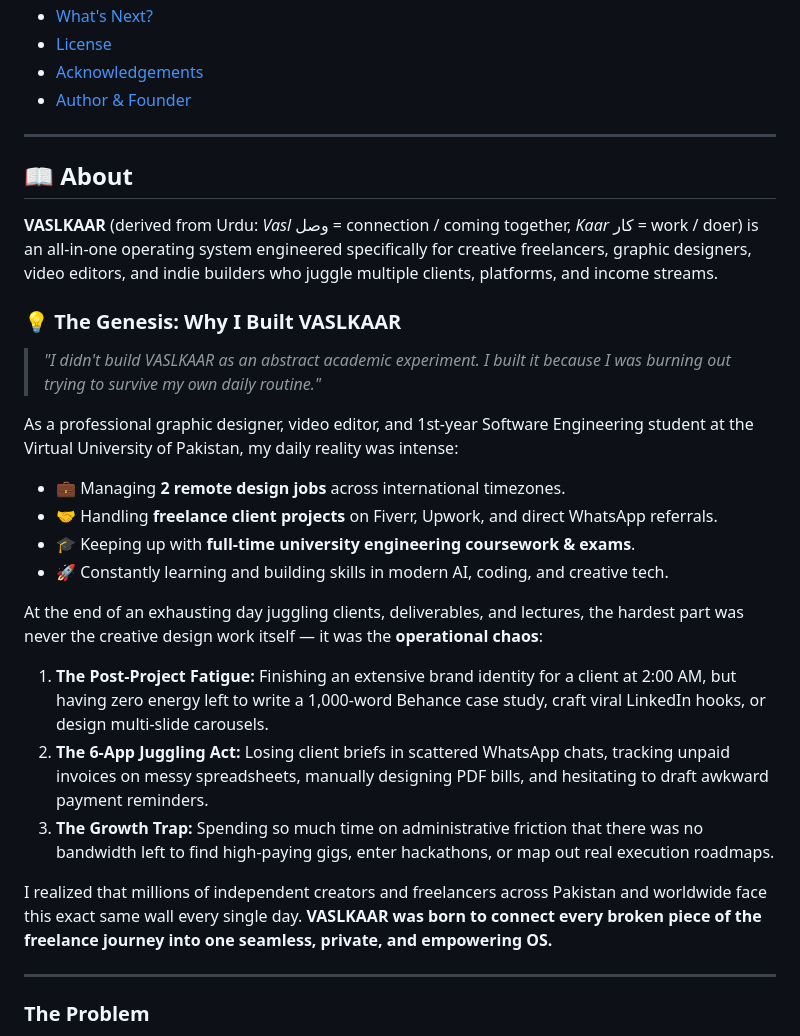
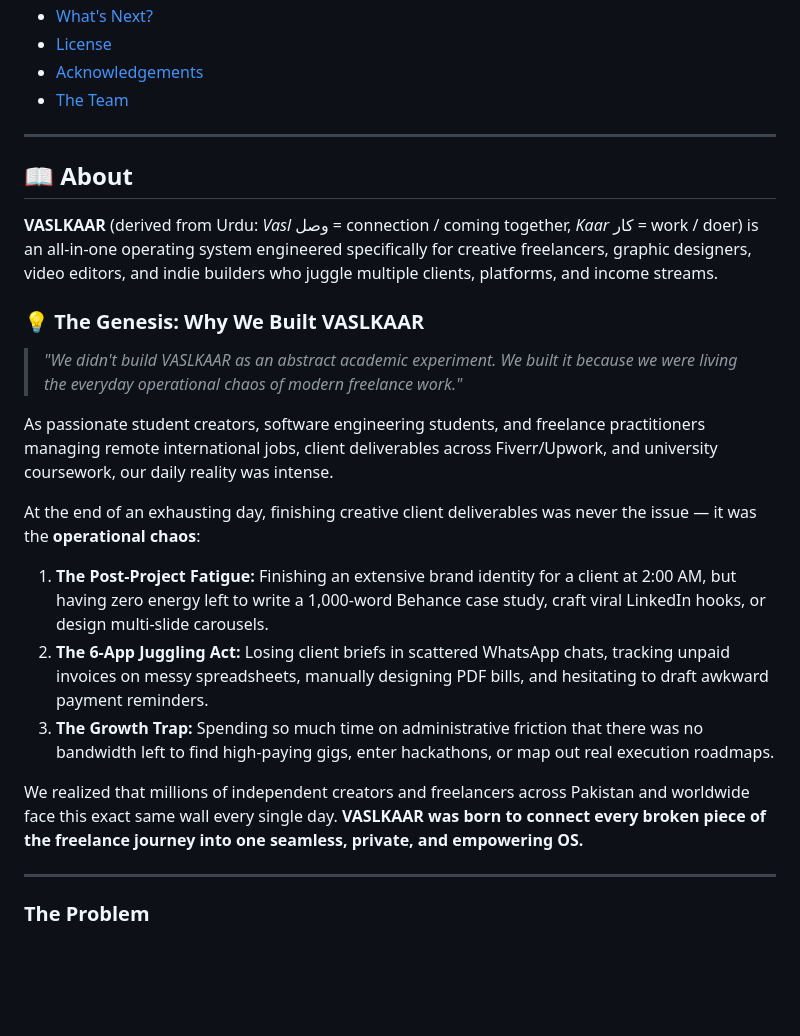
Before and after one commit to Javeriaf19/vaslkaar, a Markdown page: README.md, the part around one of its changes. GitHub-like rendering; blank space fills up the shorter version.

```diff
--- a/README.md
+++ b/README.md
@@ -43,7 +43,7 @@
 - [What's Next?](#whats-next)
 - [License](#license)
 - [Acknowledgements](#-acknowledgements)
-- [Author & Founder](#-author--founder)
+- [The Team](#-the-team)
 
 ---
 
@@ -51,21 +51,17 @@
 
 **VASLKAAR** (derived from Urdu: *Vasl* وصل = connection / coming together, *Kaar* کار = work / doer) is an all-in-one operating system engineered specifically for creative freelancers, graphic designers, video editors, and indie builders who juggle multiple clients, platforms, and income streams.
 
-### 💡 The Genesis: Why I Built VASLKAAR
-> *"I didn't build VASLKAAR as an abstract academic experiment. I built it because I was burning out trying to survive my own daily routine."*
+### 💡 The Genesis: Why We Built VASLKAAR
+> *"We didn't build VASLKAAR as an abstract academic experiment. We built it because we were living the everyday operational chaos of modern freelance work."*
 
-As a professional graphic designer, video editor, and 1st-year Software Engineering student at the Virtual University of Pakistan, my daily reality was intense:
-- 💼 Managing **2 remote design jobs** across international timezones.
-- 🤝 Handling **freelance client projects** on Fiverr, Upwork, and direct WhatsApp referrals.
-- 🎓 Keeping up with **full-time university engineering coursework & exams**.
-- 🚀 Constantly learning and building skills in modern AI, coding, and creative tech.
+As passionate student creators, software engineering students, and freelance practitioners managing remote international jobs, client deliverables across Fiverr/Upwork, and university coursework, our daily reality was intense.
 
-At the end of an exhausting day juggling clients, deliverables, and lectures, the hardest part was never the creative design work itself — it was the **operational chaos**:
+At the end of an exhausting day, finishing creative client deliverables was never the issue — it was the **operational chaos**:
 1. **The Post-Project Fatigue:** Finishing an extensive brand identity for a client at 2:00 AM, but having zero energy left to write a 1,000-word Behance case study, craft viral LinkedIn hooks, or design multi-slide carousels.
 2. **The 6-App Juggling Act:** Losing client briefs in scattered WhatsApp chats, tracking unpaid invoices on messy spreadsheets, manually designing PDF bills, and hesitating to draft awkward payment reminders.
 3. **The Growth Trap:** Spending so much time on administrative friction that there was no bandwidth left to find high-paying gigs, enter hackathons, or map out real execution roadmaps.
 
-I realized that millions of independent creators and freelancers across Pakistan and worldwide face this exact same wall every single day. **VASLKAAR was born to connect every broken piece of the freelance journey into one seamless, private, and empowering OS.**
+We realized that millions of independent creators and freelancers across Pakistan and worldwide face this exact same wall every single day. **VASLKAAR was born to connect every broken piece of the freelance journey into one seamless, private, and empowering OS.**
 
 ---
 
```
Also changed, not shown: other parts of README.md (+17 -13 lines), PRD.md (+1 -1 lines).
